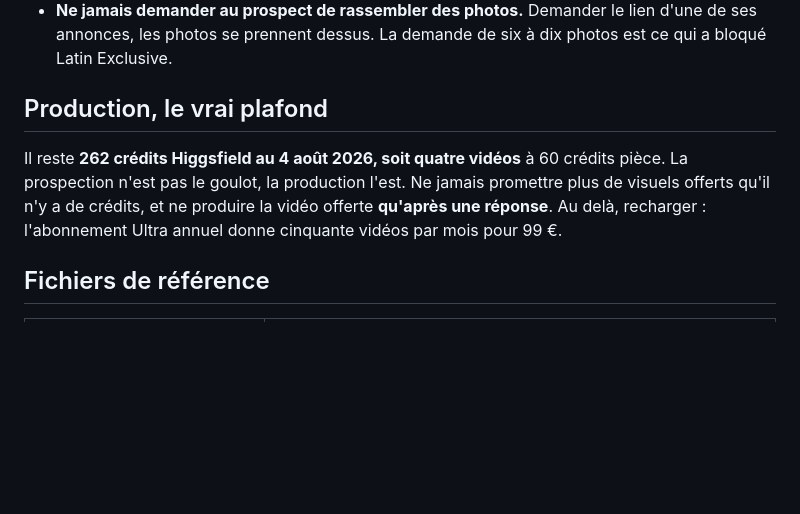
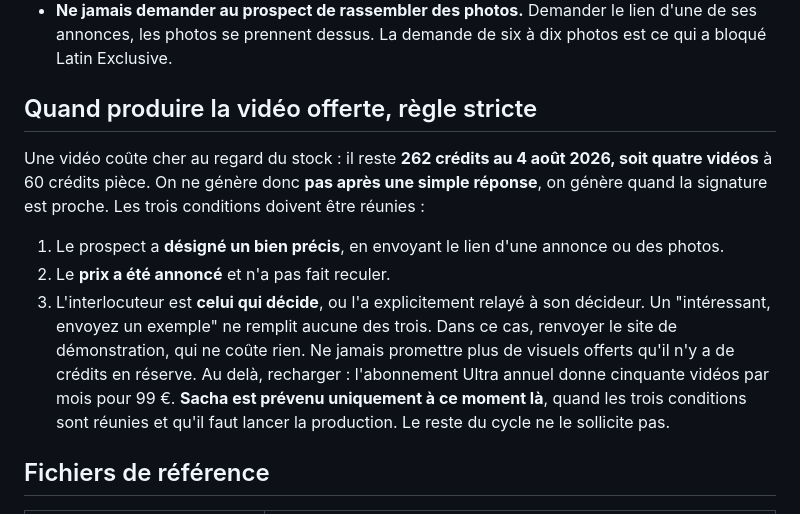
Before and after one commit to sachalbs/ma-sourcing-slb, a Markdown page: CLAUDE.md, the part around the change. Drawn GitHub-style; blank space fills up the shorter version.

```diff
--- a/CLAUDE.md
+++ b/CLAUDE.md
@@ -25,8 +25,14 @@ Sacha travaille depuis son téléphone. Un message qu'il doit recomposer à la m
 - Garder ces liens **courts, sous 1500 caractères**, sinon certains clients les tronquent. Raccourcir le texte du message plutôt que de laisser un lien trop long.
 - Toujours doubler le lien d'une version en texte brut à copier, en secours.
 - **Ne jamais demander au prospect de rassembler des photos.** Demander le lien d'une de ses annonces, les photos se prennent dessus. La demande de six à dix photos est ce qui a bloqué Latin Exclusive.
-## Production, le vrai plafond
-Il reste **262 crédits Higgsfield au 4 août 2026, soit quatre vidéos** à 60 crédits pièce. La prospection n'est pas le goulot, la production l'est. Ne jamais promettre plus de visuels offerts qu'il n'y a de crédits, et ne produire la vidéo offerte **qu'après une réponse**. Au delà, recharger : l'abonnement Ultra annuel donne cinquante vidéos par mois pour 99 €.
+## Quand produire la vidéo offerte, règle stricte
+Une vidéo coûte cher au regard du stock : il reste **262 crédits au 4 août 2026, soit quatre vidéos** à 60 crédits pièce. On ne génère donc **pas après une simple réponse**, on génère quand la signature est proche. Les trois conditions doivent être réunies :
+1. Le prospect a **désigné un bien précis**, en envoyant le lien d'une annonce ou des photos.
+2. Le **prix a été annoncé** et n'a pas fait reculer.
+3. L'interlocuteur est **celui qui décide**, ou l'a explicitement relayé à son décideur.
+Un "intéressant, envoyez un exemple" ne remplit aucune des trois. Dans ce cas, renvoyer le site de démonstration, qui ne coûte rien.
+Ne jamais promettre plus de visuels offerts qu'il n'y a de crédits en réserve. Au delà, recharger : l'abonnement Ultra annuel donne cinquante vidéos par mois pour 99 €.
+**Sacha est prévenu uniquement à ce moment là**, quand les trois conditions sont réunies et qu'il faut lancer la production. Le reste du cycle ne le sollicite pas.
 ## Fichiers de référence
 | Fichier | Contenu |
 |---|---|
```
Also changed, not shown: airbnb-video/infra-agents.md (added, +102 -0 lines).
